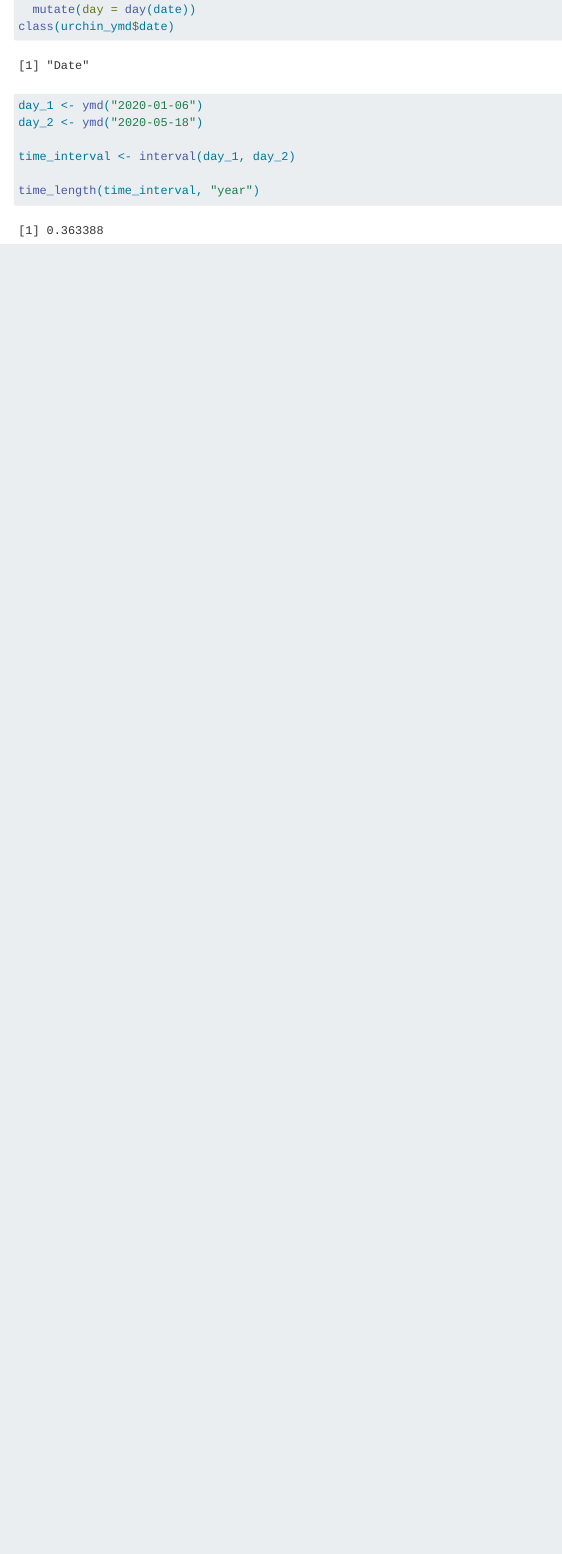
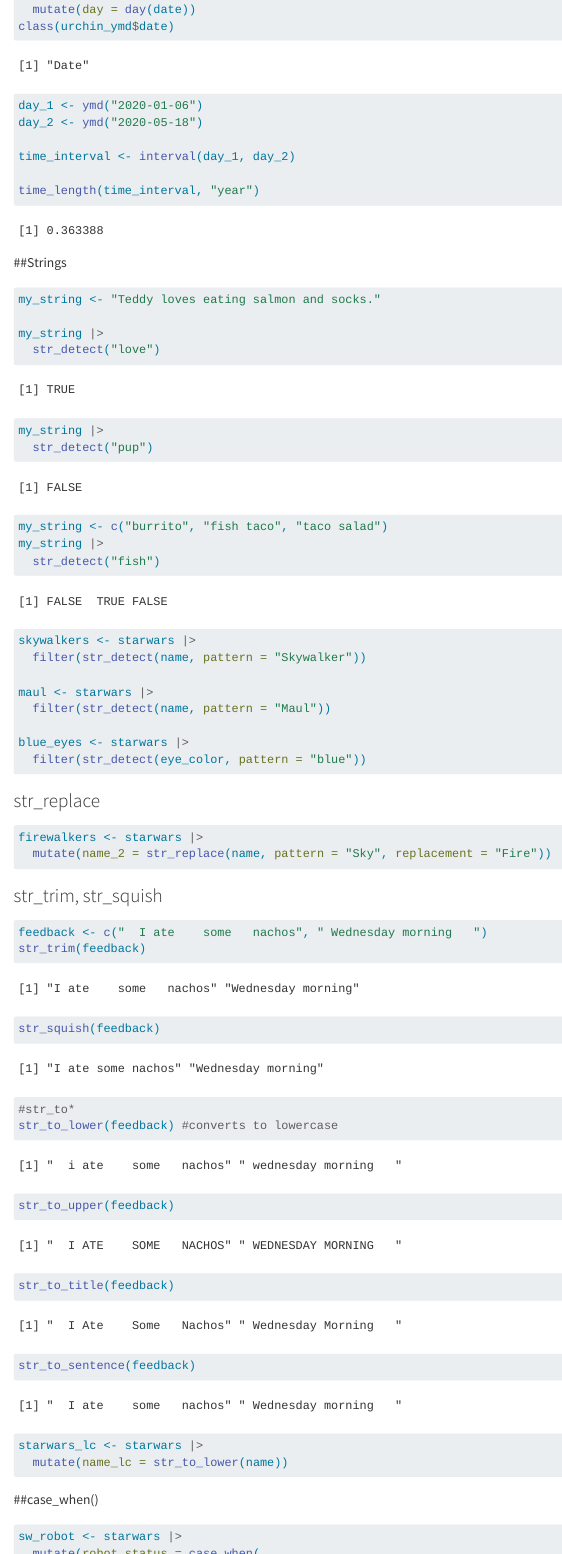
Before and after one commit to efgonzales/eds221-day7-comp, a Quarto document (eds221-day7-joins.qmd): the page in a window 1100 px wide, from 4810 px down. Rendered offline with R 4.5, knitr and Pandoc in place of Quarto, with nearby package versions; some code elsewhere in the file could not run offline.

Commit message:
done w daily lec

````diff
--- a/eds221-day7-joins.qmd
+++ b/eds221-day7-joins.qmd
@@ -177,3 +177,56 @@ time_interval <- interval(day_1, day_2)
 
 time_length(time_interval, "year")
 ```
+
+##Strings
+```{r}
+my_string <- "Teddy loves eating salmon and socks."
+
+my_string |>
+  str_detect("love")
+
+my_string |>
+  str_detect("pup")
+
+my_string <- c("burrito", "fish taco", "taco salad")
+my_string |>
+  str_detect("fish")
+```
+
+```{r}
+skywalkers <- starwars |>
+  filter(str_detect(name, pattern = "Skywalker"))
+
+maul <- starwars |>
+  filter(str_detect(name, pattern = "Maul"))
+
+blue_eyes <- starwars |>
+  filter(str_detect(eye_color, pattern = "blue"))
+```
+
+### str_replace
+```{r}
+firewalkers <- starwars |>
+  mutate(name_2 = str_replace(name, pattern = "Sky", replacement = "Fire"))
+```
+
+### str_trim, str_squish
+```{r}
+feedback <- c("  I ate    some   nachos", " Wednesday morning   ")
+str_trim(feedback)
+str_squish(feedback)
+
+#str_to*
+str_to_lower(feedback) #converts to lowercase
+str_to_upper(feedback)
+str_to_title(feedback)
+str_to_sentence(feedback)
+
+starwars_lc <- starwars |>
+  mutate(name_lc = str_to_lower(name))
+
+```
+
+##case_when()
+```{r}
+sw_robot <- starwars |>
````
Also changed, not shown: eds221-day7-joins.qmd (6 more changed lines).
